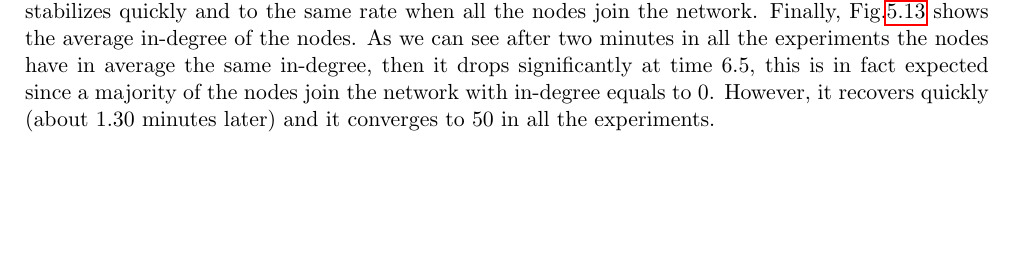
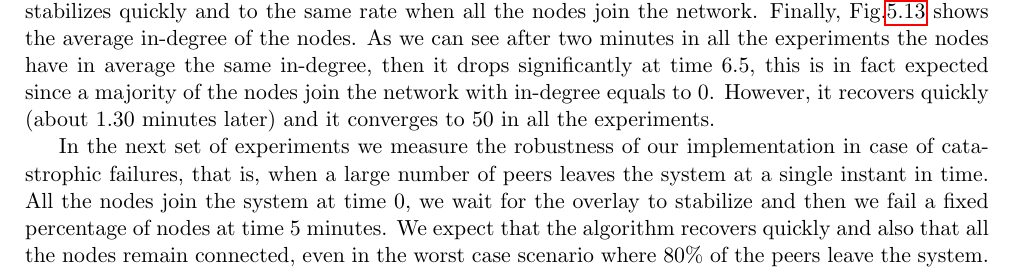
Before and after one commit to ishepard/Thesis, a LaTeX thesis (spadini_davide.tex, which reads evaluation.tex): part of page 26 of 32, cut so that both start at the same text, the shorter picture padded with empty space. Compiled offline with pdfLaTeX.

```diff
--- a/evaluation.tex
+++ b/evaluation.tex
@@ -96,6 +96,8 @@
 \label{sec:robustness}
 In this set of experiments we want to test the robustness of our implementation under different levels of churn. We measure the average hop count, as well as the clustering coefficient and the in-degree. In the first three experiments we recreate a flash crowd scenario, in which some nodes join at the beginning and the remaining join at a later point in time. For instance, recalling that $N = 1000$, for a flash crowd scenario of 70\% of the node, 300 nodes join at time $0s$ and 700 nodes join at minute $6.5$. So after this time, the number of nodes stays constant at 1000. In Fig.\ref{fig:average_hop_count_flash_crowd} we can see that the average hop count increases with decreasing the number of nodes that join the system at time 0, in fact an advertisement will have to traverse more nodes in order to reach a peer that does not already have that sample. However at time $6.5$, when all the remaining nodes join the system, the average hop count not only it stabilizes quickly, but it converges to the same value in all the experiments. In Fig.~\ref{fig:paper_average_hop_count_flash_crowd} is shown their result and as we can see they are identical, they also stabilize at the same rate. The next test measures the clustering coefficient in a flash crowd scenario, the expected behavior is similar to the average hop count. As shown in Fig.\ref{fig:average_clustering_coefficient}, this is the case. In fact the clustering coefficient stabilizes quickly and to the same rate when all the nodes join the network. Finally, Fig.\ref{fig:average_indegree} shows the average in-degree of the nodes. As we can see after two minutes in all the experiments the nodes have in average the same in-degree, then it drops significantly at time $6.5$, this is in fact expected since a majority of the nodes join the network with in-degree equals to 0. However, it recovers quickly (about $1.30$ minutes later) and it converges to 50 in all the experiments.
 
+In the next set of experiments we measure the robustness of our implementation in case of catastrophic failures, that is, when a large number of peers leaves the system at a single instant in time. All the nodes join the system at time $0$, we wait for the overlay to stabilize and then we fail a fixed percentage of nodes at time $5$ minutes. We expect that the algorithm recovers quickly and also that all the nodes remain connected, even in the worst case scenario where 80\% of the peers leave the system.
+
 \begin{figure}[ht]
   \centering
   \includegraphics[keepaspectratio=true, width=\textwidth]{images/average_hop_count_flash_crowd}\caption{Average hop count}
```
Also changed, not shown: spadini_davide.bbl (deleted), spadini_davide.pdf (deleted), 9 other files.
